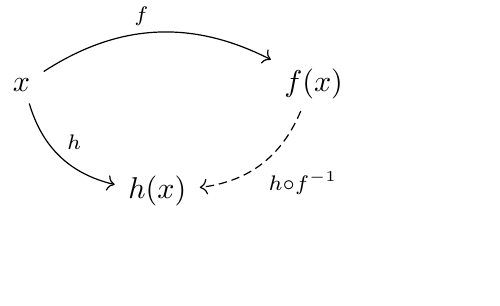
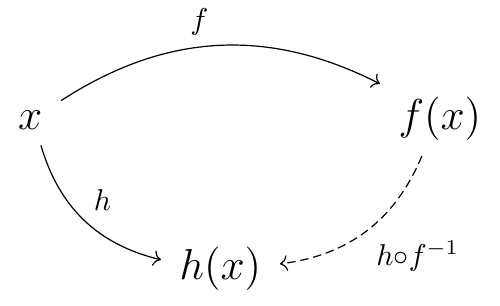
Before and after one commit to gnull/master-thesis-2019, a LaTeX figure (figure_hp.tex): the whole page. Compiled offline with XeLaTeX.

Commit message:
Set correct font size for commutative diagrams

```diff
--- a/figure_hp.tex
+++ b/figure_hp.tex
@@ -1,6 +1,7 @@
 \documentclass[tikz]{standalone}
 
 \usetikzlibrary{cd}
+\tikzset{every picture/.style={/utils/exec={\fontsize{14}{16.8}}}}
 
 \begin{document}
 \begin{tikzcd}
```
Also changed, not shown: figure_owf.tex (+1 -0 lines).
